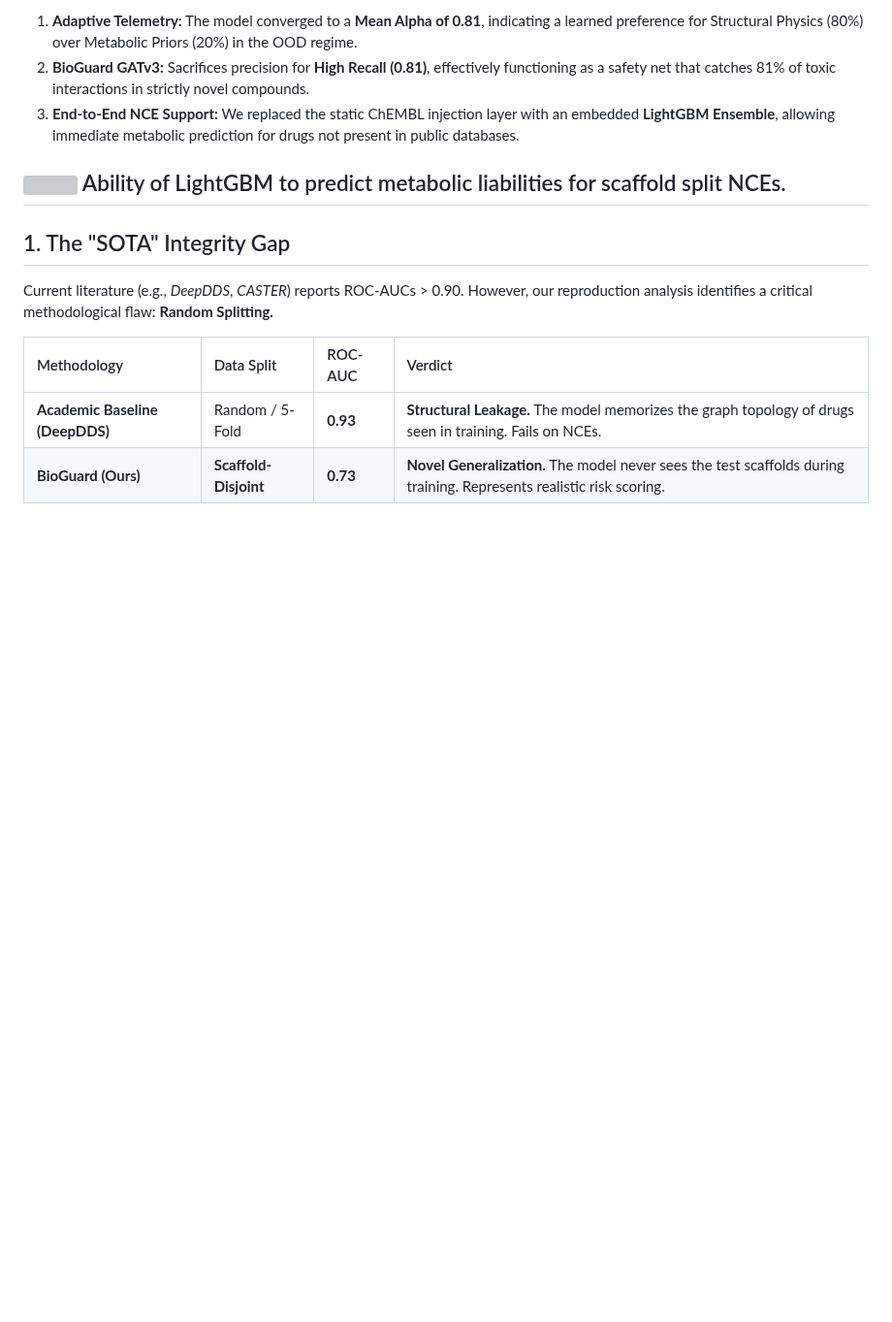
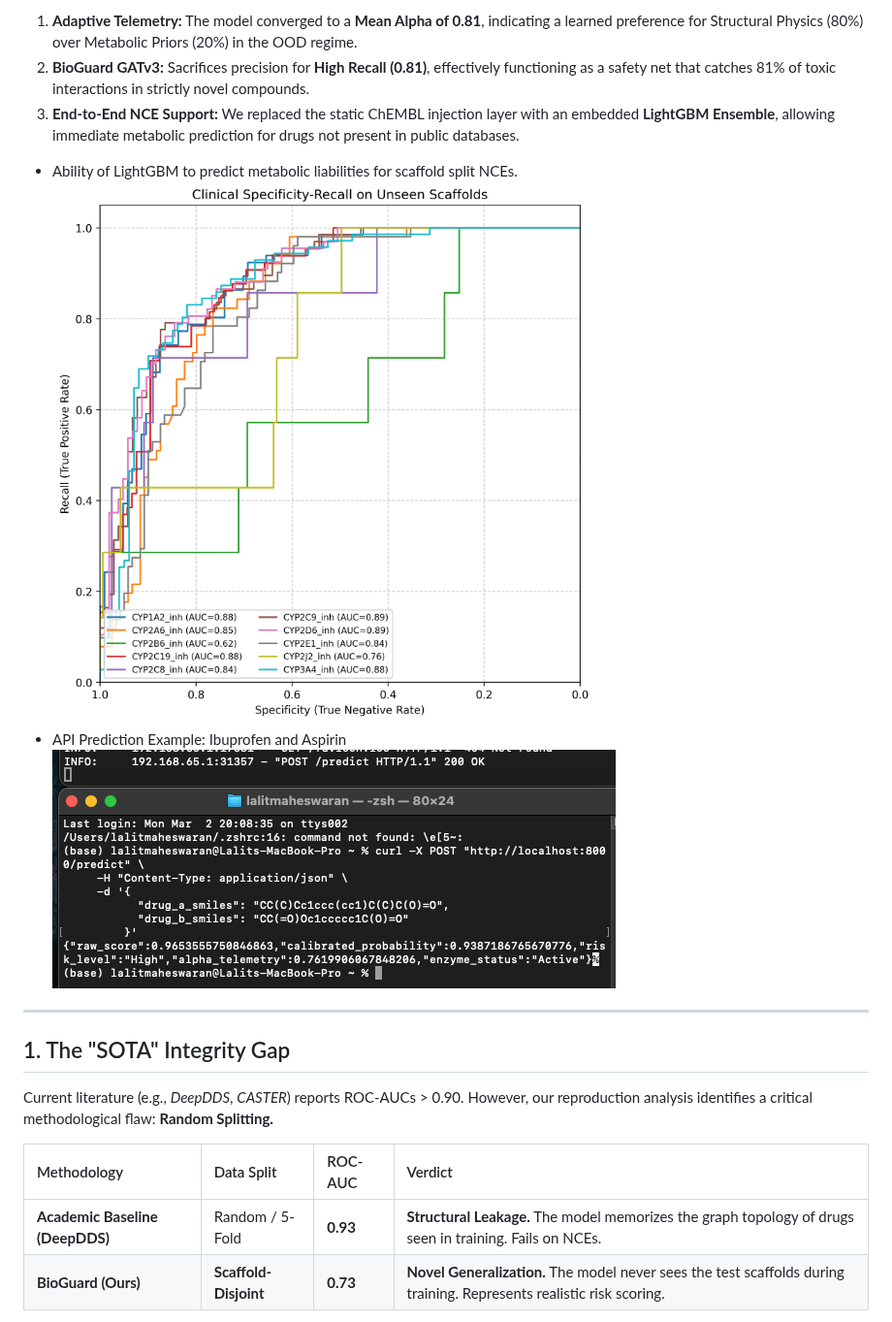
Before and after one commit to LM1290/BioGuard, a Markdown page: README.md, the part around the change. Shown at 97% size. Rendered like a GitHub page; pictures changed too: images/ExampleAspirinIbuprofen.png (added), images/specificity_recall_curves_holdout(1).png (added); blank space fills up the shorter version; grey boxes are pictures that could not be loaded.

Commit message:
updated readme with images

```diff
--- a/README.md
+++ b/README.md
@@ -17,8 +17,11 @@ Previous versions relied on static concatenation of biological features. BioGuar
 2.  **BioGuard GATv3:** Sacrifices precision for **High Recall (0.81)**, effectively functioning as a safety net that catches 81% of toxic interactions in strictly novel compounds.
 3.  **End-to-End NCE Support:** We replaced the static ChEMBL injection layer with an embedded **LightGBM Ensemble**, allowing immediate metabolic prediction for drugs not present in public databases.
 
-![](/Users/lalitmaheswaran/Downloads/specificity_recall_curves_holdout(1).png)
-Ability of LightGBM to predict metabolic liabilities for scaffold split NCEs.
+
+* Ability of LightGBM to predict metabolic liabilities for scaffold split NCEs.
+![](images/specificity_recall_curves_holdout(1).png)
+* API Prediction Example: Ibuprofen and Aspirin
+![](images/ExampleAspirinIbuprofen.png)
 ---
 
 ## 1. The "SOTA" Integrity Gap
```
Also changed, not shown: 2 other files.
